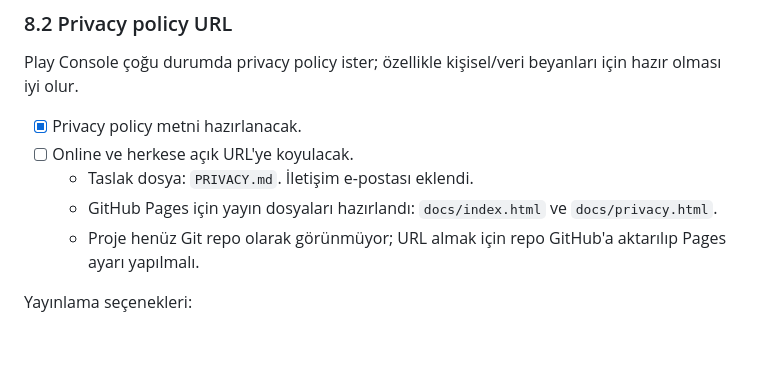
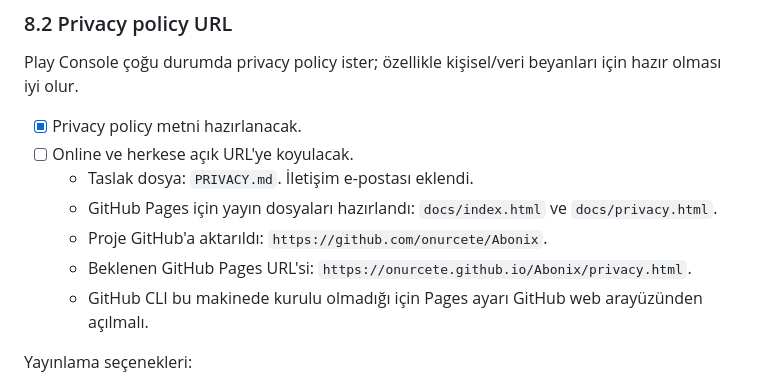
Before and after one commit to onurcete/Abonix, a Markdown page: publish.md, the part around the change. GitHub-like rendering; blank space fills up the shorter version.

Commit message:
Document GitHub Pages publication status
Record the pushed GitHub repository and expected privacy policy URL so the Play Store publishing checklist reflects the remaining Pages setup step.

Made-with: Cursor

```diff
--- a/publish.md
+++ b/publish.md
@@ -467,7 +467,9 @@ Play Console çoğu durumda privacy policy ister; özellikle kişisel/veri beyan
 - [ ] Online ve herkese açık URL'ye koyulacak.
   - Taslak dosya: `PRIVACY.md`. İletişim e-postası eklendi.
   - GitHub Pages için yayın dosyaları hazırlandı: `docs/index.html` ve `docs/privacy.html`.
-  - Proje henüz Git repo olarak görünmüyor; URL almak için repo GitHub'a aktarılıp Pages ayarı yapılmalı.
+  - Proje GitHub'a aktarıldı: `https://github.com/onurcete/Abonix`.
+  - Beklenen GitHub Pages URL'si: `https://onurcete.github.io/Abonix/privacy.html`.
+  - GitHub CLI bu makinede kurulu olmadığı için Pages ayarı GitHub web arayüzünden açılmalı.
 
 Yayınlama seçenekleri:
 
```
